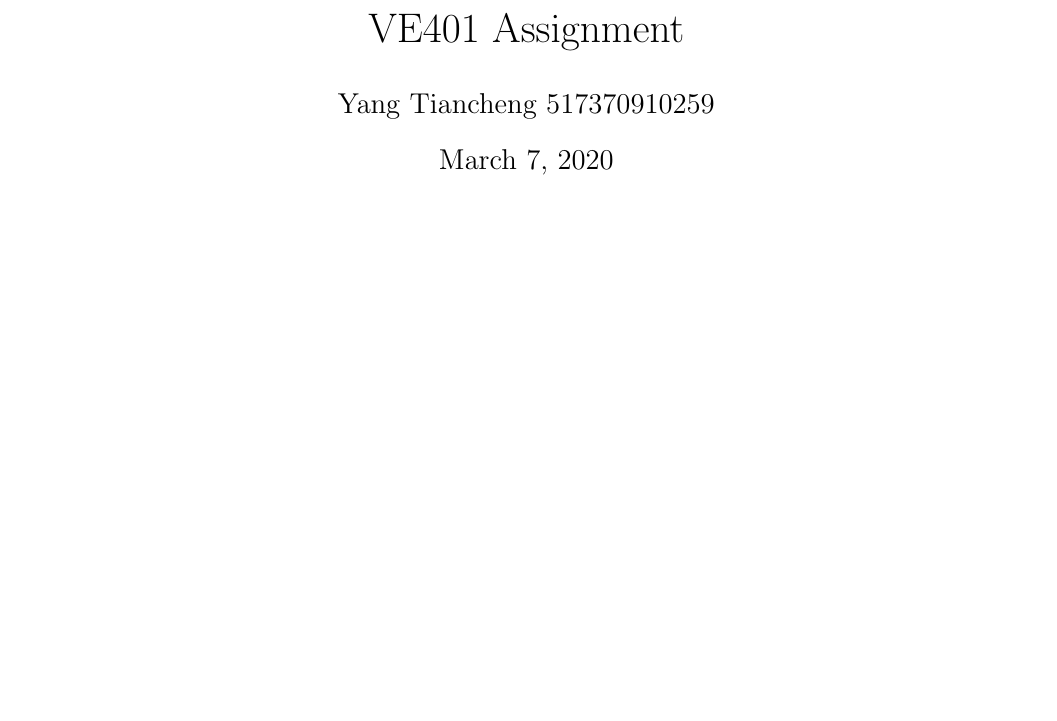
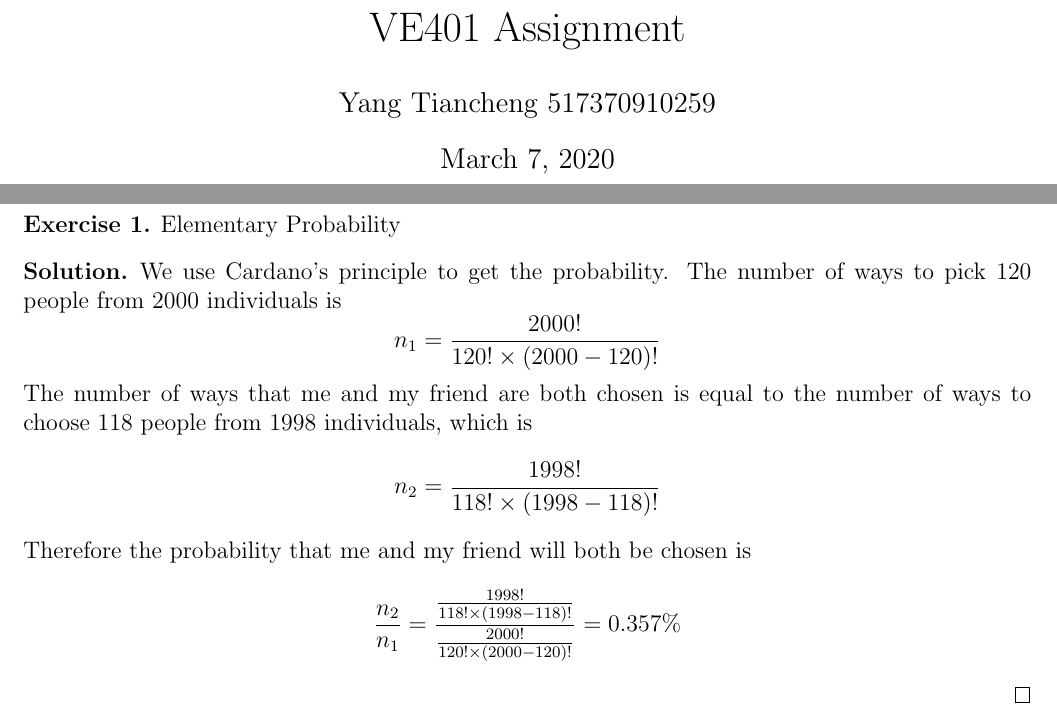
Before and after one commit to werewolf-ytc/VE401_Assignment, a LaTeX document (A1/A1.tex): part of the page before the commit and two parts of pages 1 and 2 of 2 after it, the two joined at a grey line, cut so that both start at the same text, the shorter picture padded with empty space. Compiled offline with pdfLaTeX.

Commit message:
Exercise1+addedGitignore

```diff
--- a/A1/A1.tex
+++ b/A1/A1.tex
@@ -1,8 +1,29 @@
 \documentclass[12pt,a4paper]{article}
-\usepackage{amsmath}
-\usepackage{amssymb}
-\usepackage{graphicx}
-\usepackage{enumerate}
+\usepackage{amsmath,amscd,amsbsy,amssymb,latexsym,url,bm,amsthm}
+\usepackage{epsfig,graphicx,subfigure}
+\usepackage{enumitem,balance}
+\usepackage{wrapfig}
+\usepackage{mathrsfs,euscript}
+\usepackage[usenames]{xcolor}
+\usepackage{hyperref}
+\usepackage[vlined,ruled,commentsnumbered,linesnumbered]{algorithm2e}
+
+%note: use \setcounter{exercise}{5} to change the numbering
+\theoremstyle{definition}
+\newtheorem{exercise}{Exercise}
+\newtheorem*{solution}{Solution}
+
+%copied from VE281. I don't know what they are used for. Some are used to expand the margin.
+\setlength{\oddsidemargin}{-0.365in}
+\setlength{\evensidemargin}{-0.365in}
+\setlength{\topmargin}{-0.3in}
+\setlength{\headheight}{0in}
+\setlength{\headsep}{0in}
+\setlength{\textheight}{10.1in}
+\setlength{\textwidth}{7in}
+\makeatletter \renewenvironment{proof}[1][Proof] {\par\pushQED{\qed}\normalfont\topsep6\p@\@plus6\p@\relax\trivlist\item[\hskip\labelsep\bfseries#1\@addpunct{.}]\ignorespaces}{\popQED\endtrivlist\@endpefalse} \makeatother
+\makeatletter
+\renewenvironment{solution}[1][Solution] {\par\pushQED{\qed}\normalfont\topsep6\p@\@plus6\p@\relax\trivlist\item[\hskip\labelsep\bfseries#1\@addpunct{.}]\ignorespaces}{\popQED\endtrivlist\@endpefalse} \makeatother
 
 \begin{document}
 \title{VE401 Assignment}
@@ -11,4 +32,16 @@
 
 \newpage
 
+\begin{exercise}
+Elementary Probability
+\begin{solution}
+We use Cardano's principle to get the probability. The number of ways to pick 120 people from 2000 individuals is
+$$n_1=\frac{2000!}{120!\times(2000-120)!}$$
+The number of ways that me and my friend are both chosen is equal to the number of ways to choose 118 people from 1998 individuals, which is
+$$n_2=\frac{1998!}{118!\times(1998-118)!}$$
+Therefore the probability that me and my friend will both be chosen is
+$$\frac{n_2}{n_1}=\frac{\frac{1998!}{118!\times(1998-118)!}}{\frac{2000!}{120!\times(2000-120)!}}=0.357\%$$
+\end{solution}
+\end{exercise}
+
  \end{document}
```
Also changed, not shown: A1/A1.pdf, 1 other file.
